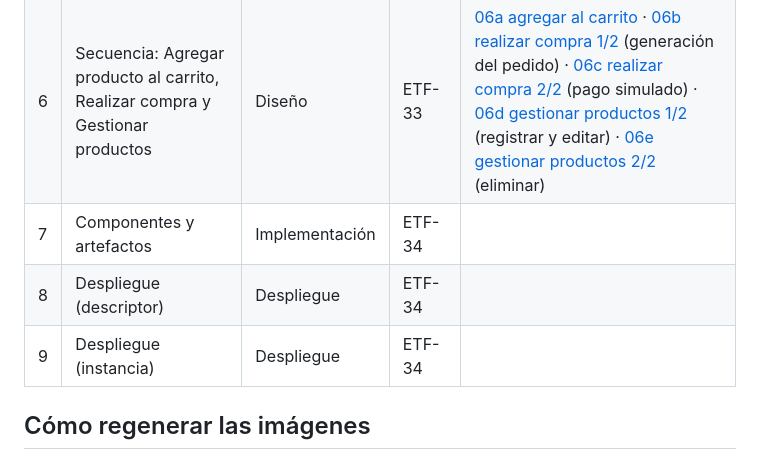
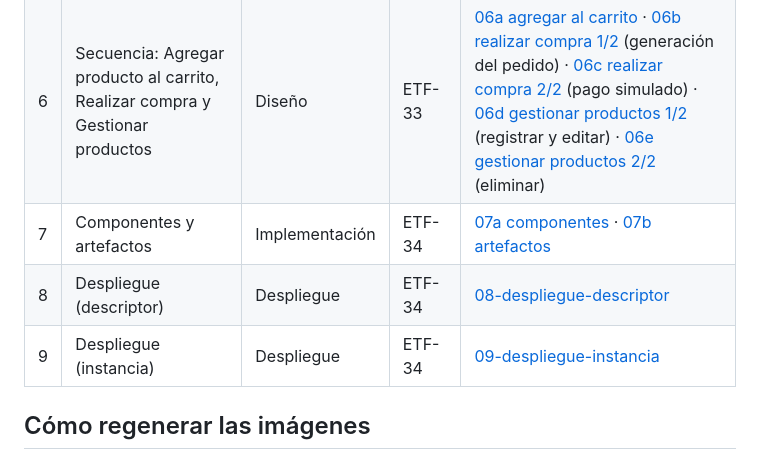
Before and after one commit to joseriverago/el-trompo-feliz, a Markdown page: docs/uml/README.md, the part around one of its changes. GitHub-like rendering.

```diff
--- a/docs/uml/README.md
+++ b/docs/uml/README.md
@@ -10,9 +10,9 @@ Fuentes en PlantUML (`.puml`) y sus imágenes en [`png/`](png/). Cada diagrama u
 | 4 | Clases de diseño | Diseño | ETF-32 | [04a dominio](png/04a-clases-diseno-dominio.png) · [04b catálogo y cuentas](png/04b-clases-diseno-catalogo-cuentas.png) · [04c compra](png/04c-clases-diseno-compra.png) |
 | 5 | Subsistemas con interfaces | Diseño | ETF-32 | [05a interfaces](png/05a-subsistemas-interfaces.png) · [05b operaciones](png/05b-subsistemas-operaciones.png) |
 | 6 | Secuencia: Agregar producto al carrito, Realizar compra y Gestionar productos | Diseño | ETF-33 | [06a agregar al carrito](png/06a-secuencia-agregar-carrito.png) · [06b realizar compra 1/2](png/06b-secuencia-realizar-compra.png) (generación del pedido) · [06c realizar compra 2/2](png/06c-secuencia-pagar-pedido.png) (pago simulado) · [06d gestionar productos 1/2](png/06d-secuencia-gestionar-productos.png) (registrar y editar) · [06e gestionar productos 2/2](png/06e-secuencia-eliminar-juguete.png) (eliminar) |
-| 7 | Componentes y artefactos | Implementación | ETF-34 | |
-| 8 | Despliegue (descriptor) | Despliegue | ETF-34 | |
-| 9 | Despliegue (instancia) | Despliegue | ETF-34 | |
+| 7 | Componentes y artefactos | Implementación | ETF-34 | [07a componentes](png/07a-componentes.png) · [07b artefactos](png/07b-artefactos.png) |
+| 8 | Despliegue (descriptor) | Despliegue | ETF-34 | [08-despliegue-descriptor](png/08-despliegue-descriptor.png) |
+| 9 | Despliegue (instancia) | Despliegue | ETF-34 | [09-despliegue-instancia](png/09-despliegue-instancia.png) |
 
 ## Cómo regenerar las imágenes
 
```
Also changed, not shown: other parts of docs/uml/README.md (+32 -0 lines), docs/uml/png/07a-componentes.png (added), docs/uml/png/07b-artefactos.png (added), docs/uml/png/08-despliegue-descriptor.png (added), docs/uml/png/09-despliegue-instancia.png (added), 4 other files.
